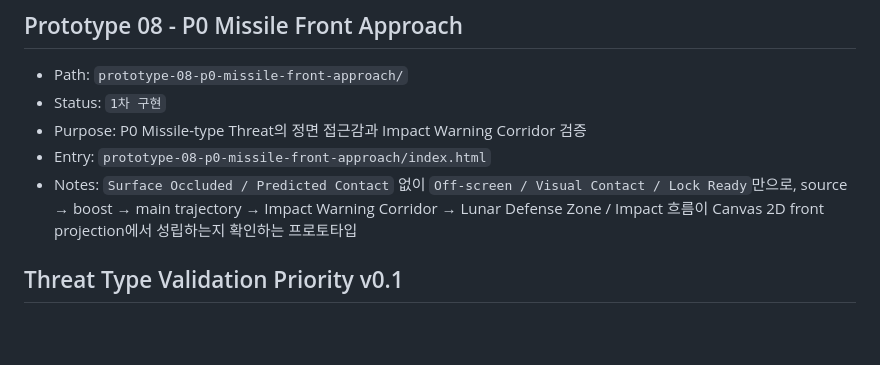
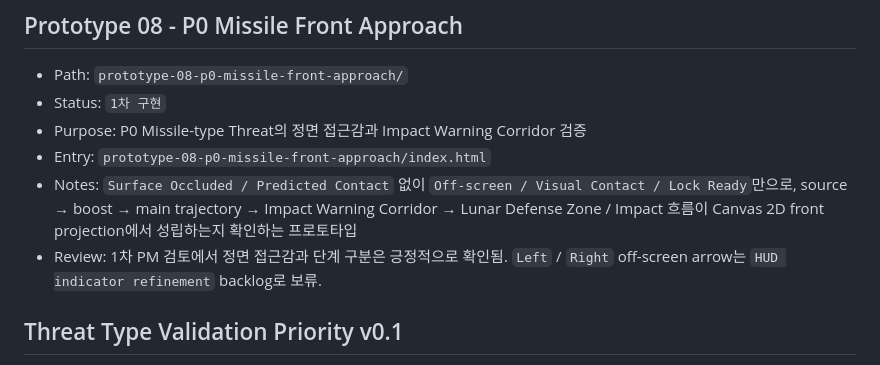
Before and after one commit to potato-farm-k/living-aegis-prototype, a Markdown page: PROTOTYPE_INDEX.md, the part around the change. Rendered like a GitHub page; blank space fills up the shorter version.

```diff
--- a/PROTOTYPE_INDEX.md
+++ b/PROTOTYPE_INDEX.md
@@ -67,6 +67,7 @@
 - Purpose: P0 Missile-type Threat의 정면 접근감과 Impact Warning Corridor 검증
 - Entry: `prototype-08-p0-missile-front-approach/index.html`
 - Notes: `Surface Occluded / Predicted Contact` 없이 `Off-screen / Visual Contact / Lock Ready`만으로, source → boost → main trajectory → Impact Warning Corridor → Lunar Defense Zone / Impact 흐름이 Canvas 2D front projection에서 성립하는지 확인하는 프로토타입
+- Review: 1차 PM 검토에서 정면 접근감과 단계 구분은 긍정적으로 확인됨. `Left` / `Right` off-screen arrow는 `HUD indicator refinement` backlog로 보류.
 
 ## Threat Type Validation Priority v0.1
 
```
Also changed, not shown: CHANGELOG.md (+1 -0 lines), prototype-08-p0-missile-front-approach/README.md (+41 -10 lines).
